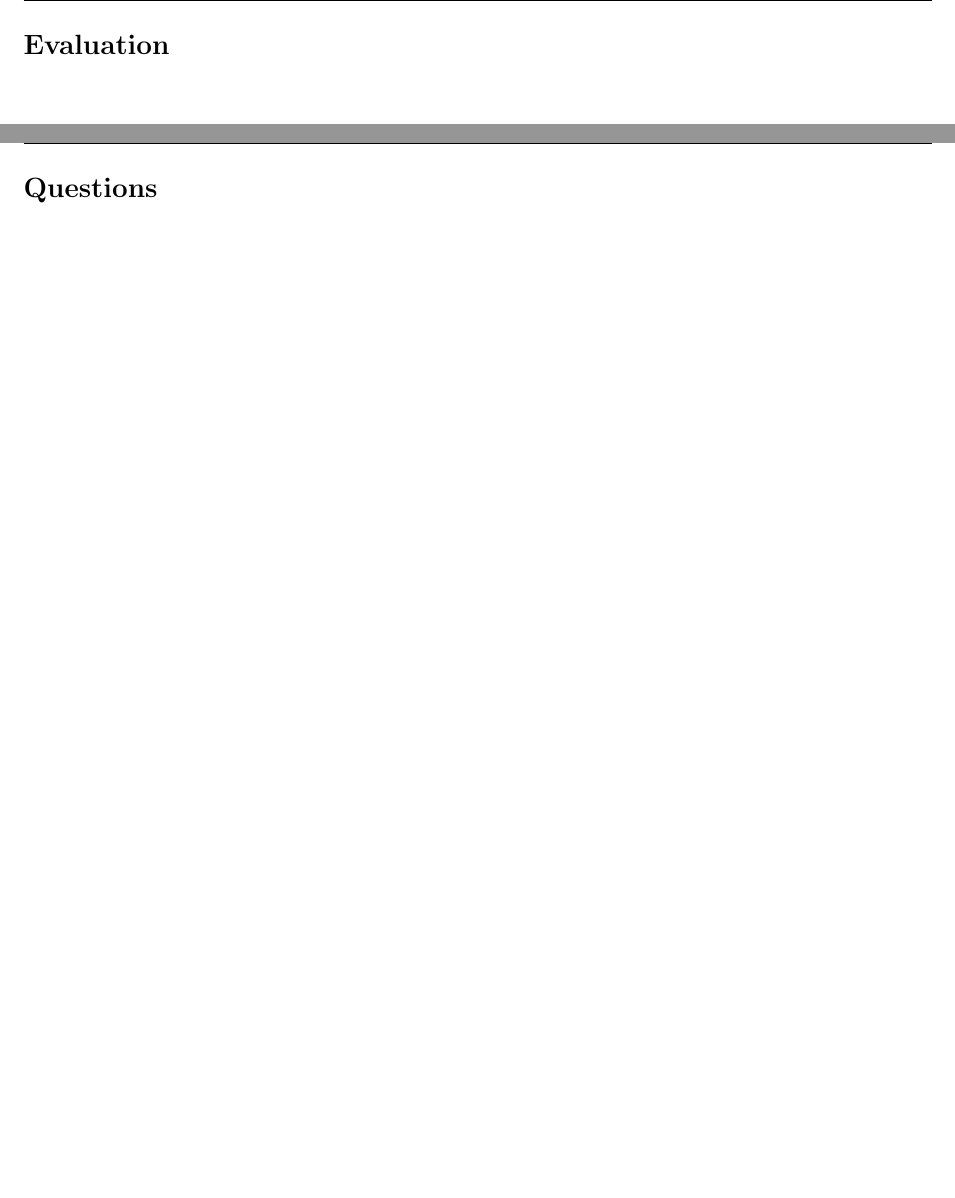
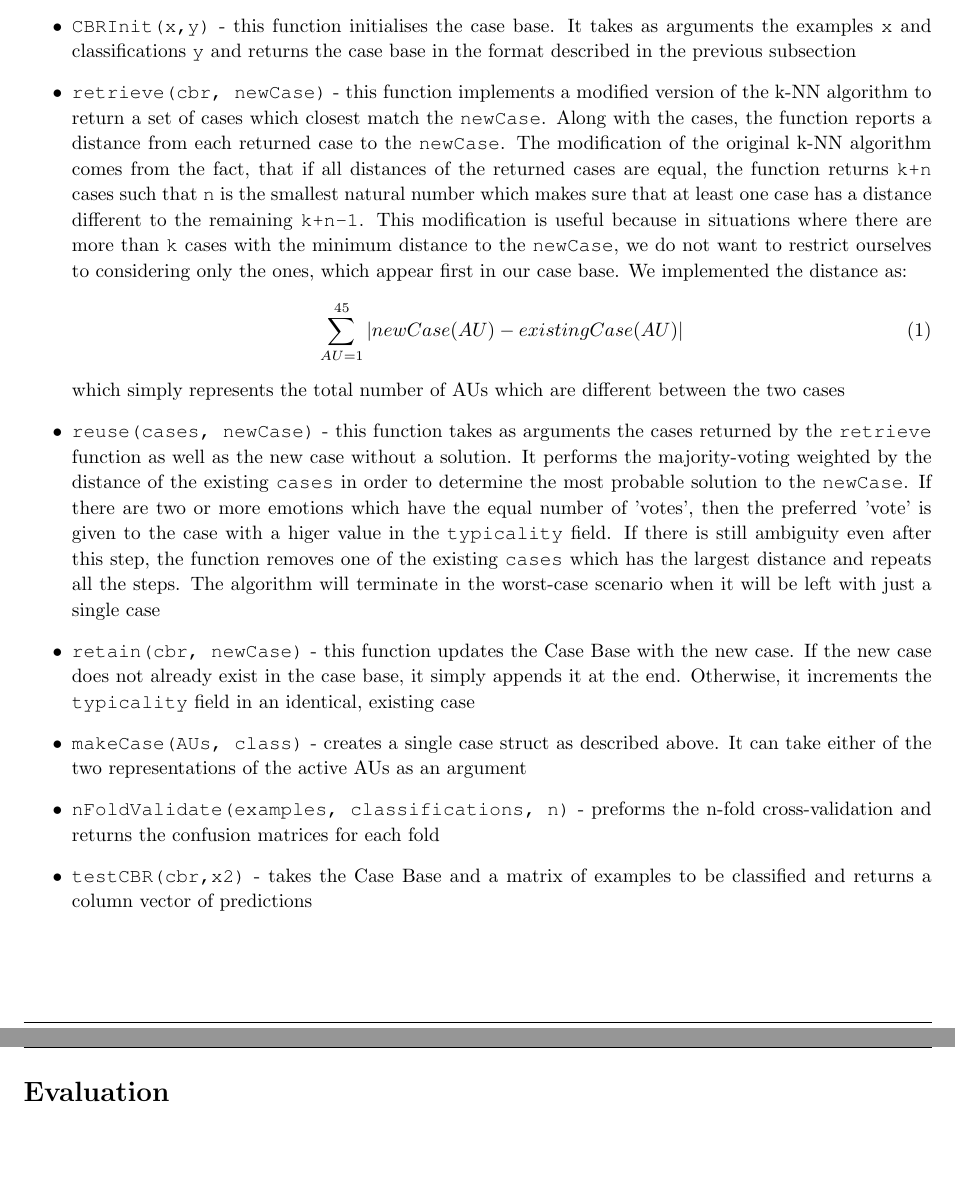
Before and after one commit to proftom/ImperialML, a LaTeX document (3_CBR/Report TeX/CaseBasedReasoning.tex): two parts of pages 4 and 5 of 6 before the commit and two parts of pages 3 and 4 of 6 after it, joined at a grey line, cut at the place of the change. The pictures show the PDF file 3_CBR/Report TeX/CaseBasedReasoning.pdf that the author committed with the source.

Commit message:
report initial

```diff
--- a/3_CBR/Report TeX/CaseBasedReasoning.tex
+++ b/3_CBR/Report TeX/CaseBasedReasoning.tex
@@ -226,6 +232,20 @@ Marcin Kadziela, \texttt{mk4910}
+\end{itemize}
+Our Case Base is a column vector where each cell represents a case. \medskip
 
 \subsection{Description of the MATLAB functions}
-
+\begin{itemize}
+\item \texttt{CBRInit(x,y)} - this function initialises the case base. It takes as arguments the examples \texttt{x} and classifications \texttt{y} and returns the case base in the format described in the previous subsection
+\item \texttt{retrieve(cbr, newCase)} - this function implements a modified version of the k-NN algorithm to return a set of cases which closest match the \texttt{newCase}. Along with the cases, the function reports a distance from each returned case to the \texttt{newCase}. The modification of the original k-NN algorithm comes from the fact, that if all distances of the returned cases are equal, the function returns \texttt{k+n} cases such that \texttt{n} is the smallest natural number which makes sure that at least one case has a distance different to the remaining \texttt{k+n-1}. This modification is useful because in situations where there are more than \texttt{k} cases with the minimum distance to the \texttt{newCase}, we do not want to restrict ourselves to considering only the ones, which appear first in our case base. We implemented the distance as:
+\begin{equation}
+\sum_{AU = 1}^{45} \left | newCase(AU) - existingCase(AU)\right |
+\end{equation}
+which simply represents the total number of AUs which are different between the two cases
+\item \texttt{reuse(cases, newCase)} - this function takes as arguments the cases returned by the \texttt{retrieve} function as well as the new case without a solution. It performs the majority-voting weighted by the distance of the existing \texttt{cases} in order to determine the most probable solution to the \texttt{newCase}. If there are two or more emotions which have the equal number of 'votes', then the preferred 'vote' is given to the case with a higer value in the \texttt{typicality} field. If there is still ambiguity even after this step, the function removes one of the existing \texttt{cases} which has the largest distance and repeats all the steps. The algorithm will terminate in the worst-case scenario when it will be left with just a single case
+\item \texttt{retain(cbr, newCase)} - this function updates the Case Base with the new case. If the new case does not already exist in the case base, it simply appends it at the end. Otherwise, it increments the \texttt{typicality} field in an identical, existing case
+\item \texttt{makeCase(AUs, class)} - creates a single case struct as described above. It can take either of the two representations of the active AUs as an argument
+\item \texttt{nFoldValidate(examples, classifications, n)} - preforms the n-fold cross-validation and returns the confusion matrices for each fold
+\item \texttt{testCBR(cbr,x2)} - takes the Case Base and a matrix of examples to be classified and returns a column vector of predictions
+\end{itemize}
 \clearpage
 
 %----------------------------------------------------------------------------------------
@@ -241,3 +261,13 @@ Marcin Kadziela, \texttt{mk4910}
 %----------------------------------------------------------------------------------------
 
 \section{Questions}
+\subsection{Two or more best matches}
+
+Our \texttt{retrieve} function returns a set of \texttt{k} or \texttt{k+n} cases which best match the new case so this is not an issue at this point. However, those returned cases might have the same distance, which is our primary similarity measure. This issue is dealt with in the function \texttt{reuse} which computes majority-voting weighted by the inverse distances of the returned cases from the \texttt{retrieve} function. The initial algorithm proceeds as follows: \medskip
+\begin{algorithmic}
+\State \texttt{votes} $\gets [0,0,0,0,0,0]$
+     \ForAll{\texttt{cases}}
+     	\State votes(\texttt{cases.class}) $+=$ $\frac{1}{\texttt{distance(case,newCase})}$
+     \EndFor \\
+\Return \texttt{index(max(votes))} \Comment{return the index of the bucket with maximum number of votes}
+\end{algorithmic} \medskip
```
Also changed, not shown: 3_CBR/Report TeX/CaseBasedReasoning.pdf, 3_CBR/Report TeX/CaseBasedReasoning.tex (29 more changed lines).
